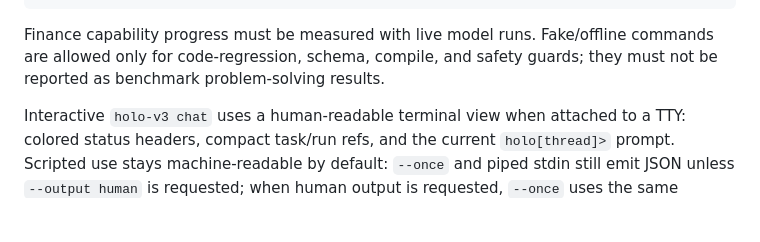
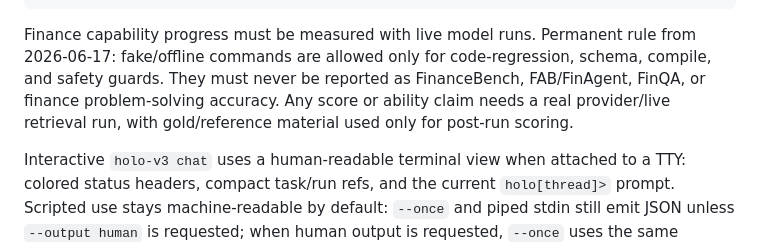
Before and after one commit to YayayayakumofloatsRan/Holo, a Markdown page: README.md, the part around the change. GitHub-like rendering; blank space fills up the shorter version.

Commit message:
Record live-only finance benchmark rule

````diff
--- a/README.md
+++ b/README.md
@@ -925,9 +925,12 @@ holo-v3 memory inspect --memory-log kernel_v3/.holo-v3-memory.jsonl
 holo-v3 resident status
 ```
 
-Finance capability progress must be measured with live model runs. Fake/offline
-commands are allowed only for code-regression, schema, compile, and safety
-guards; they must not be reported as benchmark problem-solving results.
+Finance capability progress must be measured with live model runs. Permanent
+rule from 2026-06-17: fake/offline commands are allowed only for
+code-regression, schema, compile, and safety guards. They must never be reported
+as FinanceBench, FAB/FinAgent, FinQA, or finance problem-solving accuracy.
+Any score or ability claim needs a real provider/live retrieval run, with
+gold/reference material used only for post-run scoring.
 
 Interactive `holo-v3 chat` uses a human-readable terminal view when attached to
 a TTY: colored status headers, compact task/run refs, and the current
````
Also changed, not shown: docs/KERNEL_V3_FINANCE_RESULTS_SNAPSHOT_2026-06-17.md (+24 -4 lines).
